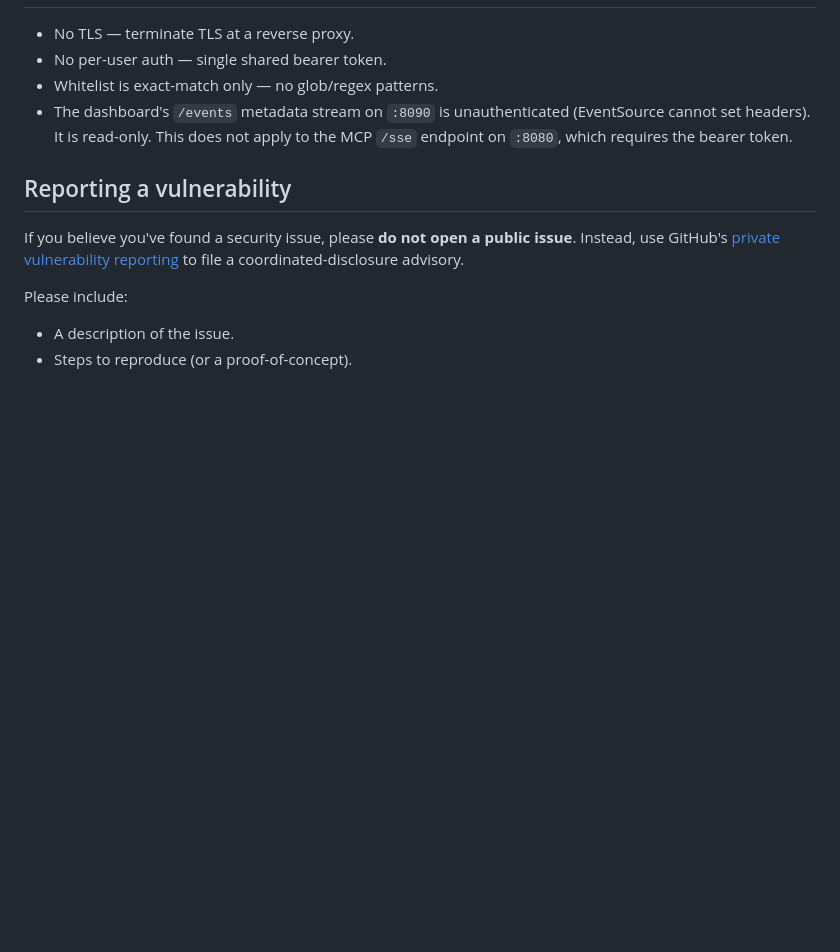
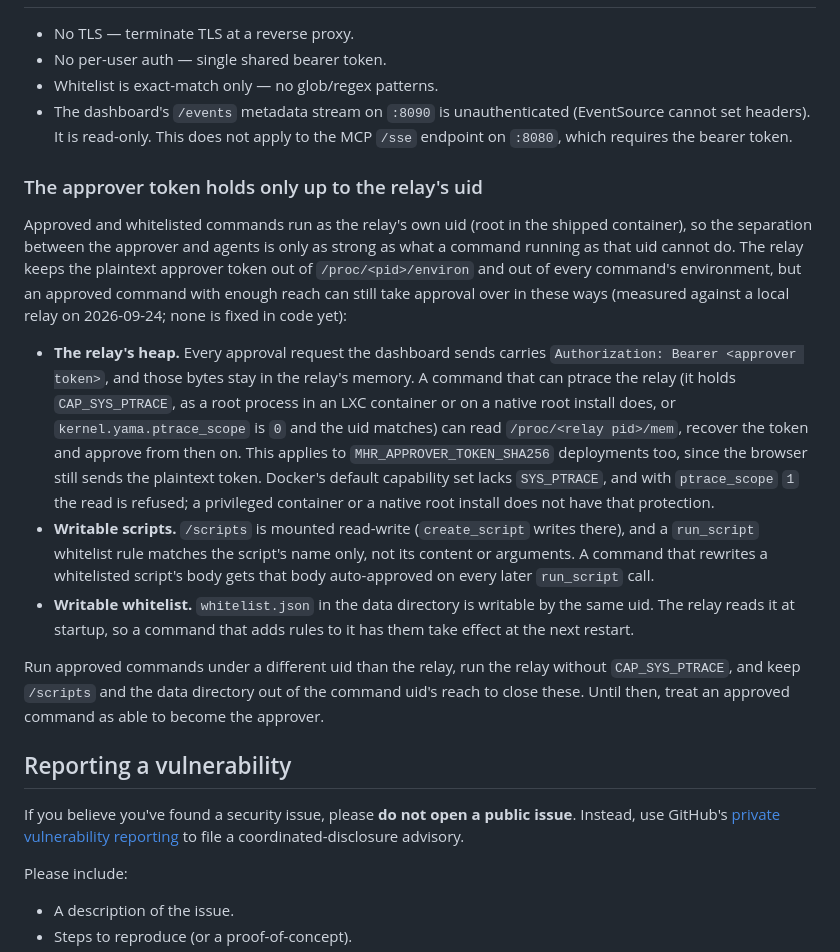
Before and after one commit to standardnguyen/human-relay, a Markdown page: SECURITY.md, the part around the change. Drawn GitHub-style; blank space fills up the shorter version.

Commit message:
docs: SECURITY.md names what the approver token does not survive
The approver token separates approval from agents only up to the relay's uid,
because approved commands run as that uid. An adversarial re-verify of this
branch measured three ways an approved command can still take approval over,
none fixed in code here:

- the approver token stays in the relay heap (every approval request carries
  it), readable via /proc/<pid>/mem by a same-uid command holding
  CAP_SYS_PTRACE (28 hits in that environment; 0 once cap_sys_ptrace was
  dropped);
- /scripts is writable and a run_script whitelist rule matches the script name
  only, so rewriting a whitelisted script's body auto-approves it;
- whitelist.json is writable by the same uid and is loaded at the next start.

Documentation only, with the mitigations (separate uid, no CAP_SYS_PTRACE,
/scripts and the data dir out of the command uid's reach).

Co-Authored-By: Claude Opus 5.5 <noreply@anthropic.com>

```diff
--- a/SECURITY.md
+++ b/SECURITY.md
@@ -31,6 +31,16 @@ If either port is exposed to the public internet, or the SSH key is exfiltrated,
 - Whitelist is exact-match only — no glob/regex patterns.
 - The dashboard's `/events` metadata stream on `:8090` is unauthenticated (EventSource cannot set headers). It is read-only. This does not apply to the MCP `/sse` endpoint on `:8080`, which requires the bearer token.
 
+### The approver token holds only up to the relay's uid
+
+Approved and whitelisted commands run as the relay's own uid (root in the shipped container), so the separation between the approver and agents is only as strong as what a command running as that uid cannot do. The relay keeps the plaintext approver token out of `/proc/<pid>/environ` and out of every command's environment, but an approved command with enough reach can still take approval over in these ways (measured against a local relay on 2026-09-24; none is fixed in code yet):
+
+- **The relay's heap.** Every approval request the dashboard sends carries `Authorization: Bearer <approver token>`, and those bytes stay in the relay's memory. A command that can ptrace the relay (it holds `CAP_SYS_PTRACE`, as a root process in an LXC container or on a native root install does, or `kernel.yama.ptrace_scope` is `0` and the uid matches) can read `/proc/<relay pid>/mem`, recover the token and approve from then on. This applies to `MHR_APPROVER_TOKEN_SHA256` deployments too, since the browser still sends the plaintext token. Docker's default capability set lacks `SYS_PTRACE`, and with `ptrace_scope` `1` the read is refused; a privileged container or a native root install does not have that protection.
+- **Writable scripts.** `/scripts` is mounted read-write (`create_script` writes there), and a `run_script` whitelist rule matches the script's name only, not its content or arguments. A command that rewrites a whitelisted script's body gets that body auto-approved on every later `run_script` call.
+- **Writable whitelist.** `whitelist.json` in the data directory is writable by the same uid. The relay reads it at startup, so a command that adds rules to it has them take effect at the next restart.
+
+Run approved commands under a different uid than the relay, run the relay without `CAP_SYS_PTRACE`, and keep `/scripts` and the data directory out of the command uid's reach to close these. Until then, treat an approved command as able to become the approver.
+
 ## Reporting a vulnerability
 
 If you believe you've found a security issue, please **do not open a public issue**. Instead, use GitHub's [private vulnerability reporting](https://github.com/standardnguyen/human-relay/security/advisories/new) to file a coordinated-disclosure advisory.
```
